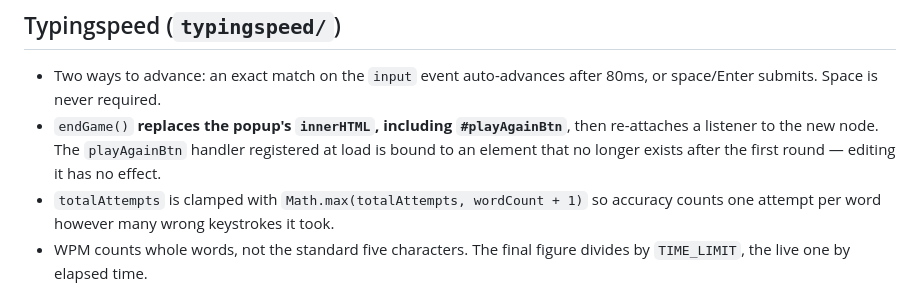
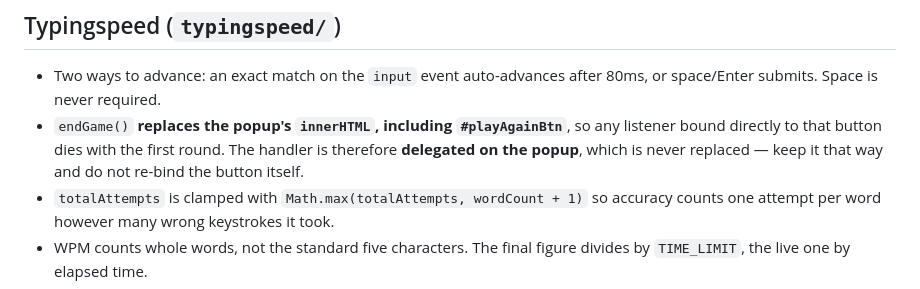
Before and after one commit to hahn92/Games, a Markdown page: docs/juegos/reflejos.md, the part around the change. Rendered like a GitHub page.

```diff
--- a/docs/juegos/reflejos.md
+++ b/docs/juegos/reflejos.md
@@ -9,10 +9,10 @@ Entrada por teclado o por toque a tiempo.
 ## Typingspeed (`typingspeed/`)
 - Two ways to advance: an exact match on the `input` event auto-advances after 80ms,
   or space/Enter submits. Space is never required.
-- `endGame()` **replaces the popup's `innerHTML`, including `#playAgainBtn`**, then
-  re-attaches a listener to the new node. The `playAgainBtn` handler registered at load
-  is bound to an element that no longer exists after the first round — editing it has
-  no effect.
+- `endGame()` **replaces the popup's `innerHTML`, including `#playAgainBtn`**, so any
+  listener bound directly to that button dies with the first round. The handler is
+  therefore **delegated on the popup**, which is never replaced — keep it that way and
+  do not re-bind the button itself.
 - `totalAttempts` is clamped with `Math.max(totalAttempts, wordCount + 1)` so accuracy
   counts one attempt per word however many wrong keystrokes it took.
 - WPM counts whole words, not the standard five characters. The final figure divides by
```
Also changed, not shown: docs/juegos/puzzle.md (+13 -8 lines).
